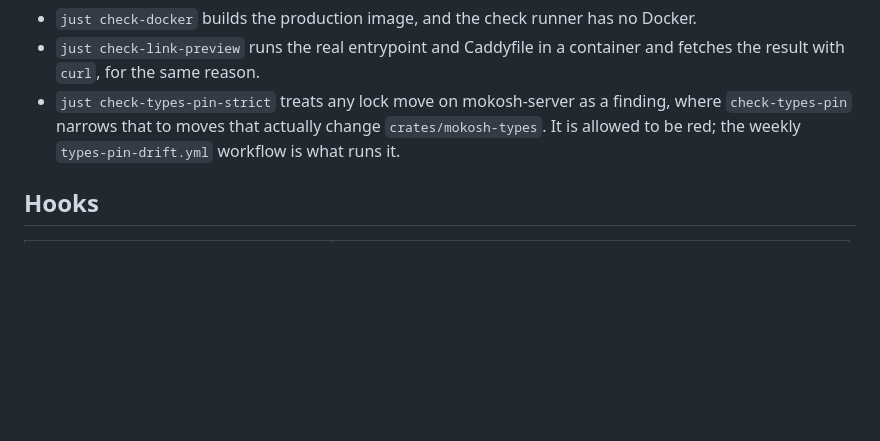
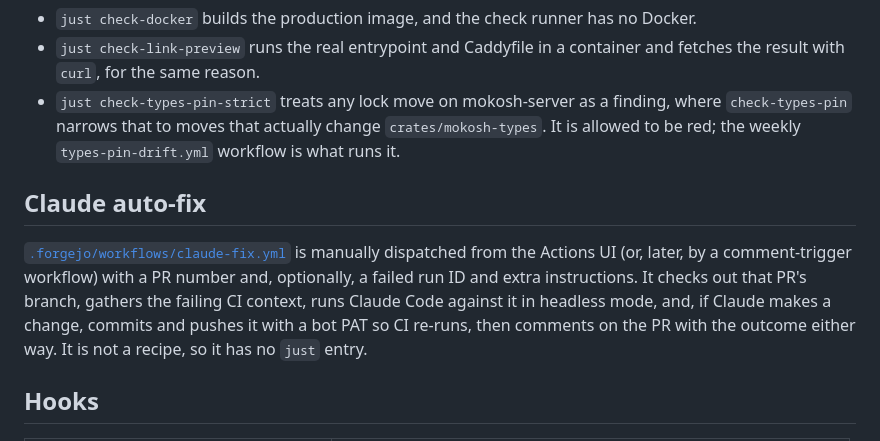
Before and after one commit to psa-systems/mokosh-apps, a Markdown page: docs/recipes.md, the part around the change. GitHub-like rendering; blank space fills up the shorter version.

Commit message:
docs(recipes): document claude-fix.yml trigger and purpose
Adds a short paragraph naming what triggers claude-fix.yml (manual dispatch with a PR number) and what it does (runs Claude Code against the PR's failing CI, pushes a fix, and comments on the PR), closing the last gap in per-workflow doc coverage.

#MAPPS-908

Co-Authored-By: Claude Sonnet 5 <noreply@anthropic.com>

```diff
--- a/docs/recipes.md
+++ b/docs/recipes.md
@@ -78,6 +78,16 @@ Three are deliberately outside `just check`:
   `crates/mokosh-types`. It is allowed to be red; the weekly
   `types-pin-drift.yml` workflow is what runs it.
 
+## Claude auto-fix
+
+[`.forgejo/workflows/claude-fix.yml`](../.forgejo/workflows/claude-fix.yml) is
+manually dispatched from the Actions UI (or, later, by a comment-trigger
+workflow) with a PR number and, optionally, a failed run ID and extra
+instructions. It checks out that PR's branch, gathers the failing CI context,
+runs Claude Code against it in headless mode, and, if Claude makes a change,
+commits and pushes it with a bot PAT so CI re-runs, then comments on the PR
+with the outcome either way. It is not a recipe, so it has no `just` entry.
+
 ## Hooks
 
 | Recipe | What it does |
```
